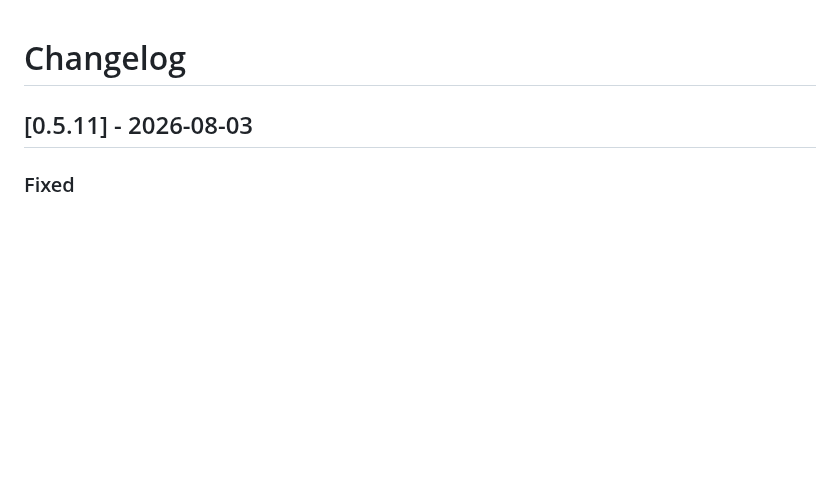
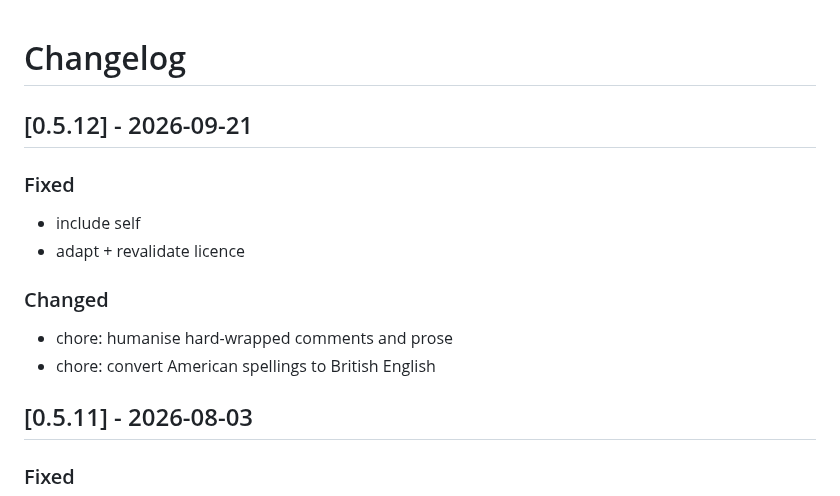
Before and after one commit to XAOSTECH/dev-control, a Markdown page: CHANGELOG.md, the part around the change. Drawn GitHub-style; blank space fills up the shorter version.

Commit message:
chore: update CHANGELOG for v0.5.12

```diff
--- a/CHANGELOG.md
+++ b/CHANGELOG.md
@@ -1,4 +1,14 @@
 # Changelog
+
+## [0.5.12] - 2026-09-21
+
+### Fixed
+- include self
+- adapt + revalidate licence
+
+### Changed
+- chore: humanise hard-wrapped comments and prose
+- chore: convert American spellings to British English
 
 ## [0.5.11] - 2026-08-03
 
```
